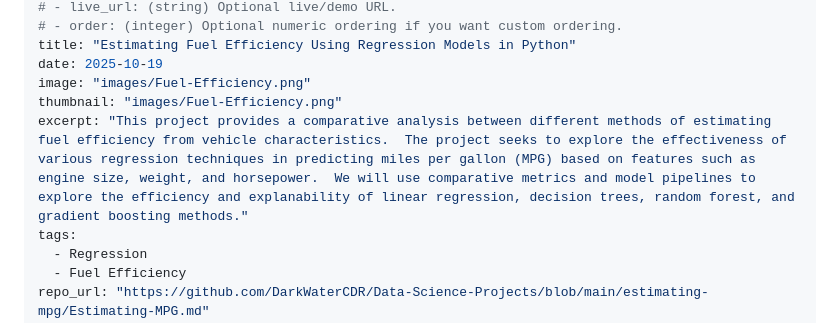
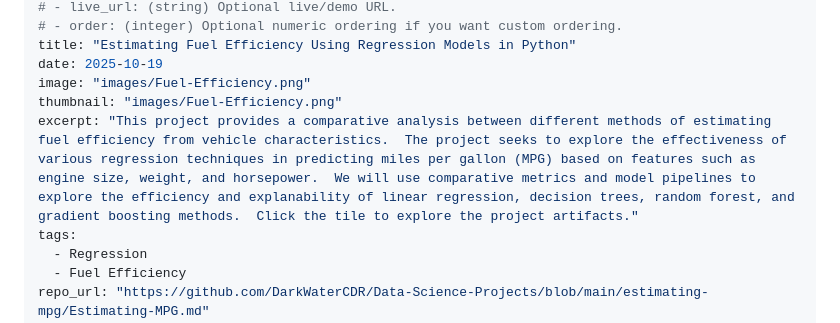
Before and after one commit to DarkWaterCDR/Data-Science-Projects, a Markdown page: docs/projects/Estimating-MPG.md, the part around the change. GitHub-like rendering.

```diff
--- a/docs/projects/Estimating-MPG.md
+++ b/docs/projects/Estimating-MPG.md
@@ -14,7 +14,7 @@ title: "Estimating Fuel Efficiency Using Regression Models in Python"
 date: 2025-10-19
 image: "images/Fuel-Efficiency.png"
 thumbnail: "images/Fuel-Efficiency.png"
-excerpt: "This project provides a comparative analysis between different methods of estimating fuel efficiency from vehicle characteristics.  The project seeks to explore the effectiveness of various regression techniques in predicting miles per gallon (MPG) based on features such as engine size, weight, and horsepower.  We will use comparative metrics and model pipelines to explore the efficiency and explanability of linear regression, decision trees, random forest, and gradient boosting methods."
+excerpt: "This project provides a comparative analysis between different methods of estimating fuel efficiency from vehicle characteristics.  The project seeks to explore the effectiveness of various regression techniques in predicting miles per gallon (MPG) based on features such as engine size, weight, and horsepower.  We will use comparative metrics and model pipelines to explore the efficiency and explanability of linear regression, decision trees, random forest, and gradient boosting methods.  Click the tile to explore the project artifacts."
 tags:
   - Regression
   - Fuel Efficiency
```
Also changed, not shown: README.md (+22 -13 lines).
